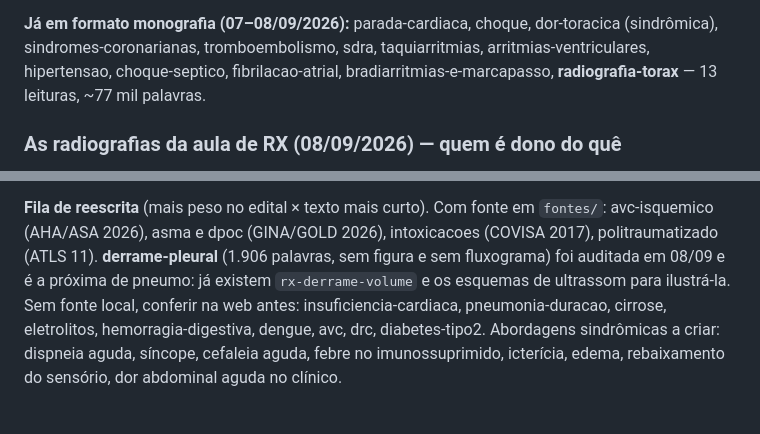
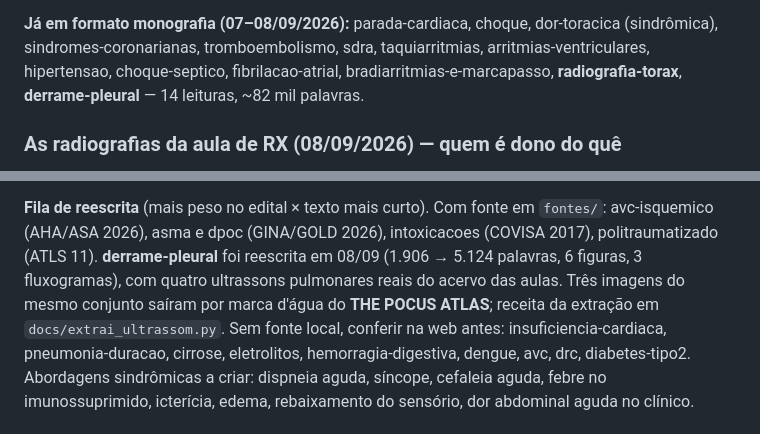
Before and after one commit to MedTechBR/clinicamed, a Markdown page: CLAUDE.md, 2 parts joined by grey strips. Rendered like a GitHub page.

Commit message:
Registra derrame-pleural entre as monografias
Co-Authored-By: Claude Opus 5 <noreply@anthropic.com>

```diff
--- a/CLAUDE.md
+++ b/CLAUDE.md
@@ -149,8 +149,8 @@ leitura nova ou reescrita — modelos: `parada-cardiaca.html`, `choque.html`, `d
 
 **Já em formato monografia (07–08/09/2026):** parada-cardiaca, choque, dor-toracica (sindrômica),
 sindromes-coronarianas, tromboembolismo, sdra, taquiarritmias, arritmias-ventriculares, hipertensao,
-choque-septico, fibrilacao-atrial, bradiarritmias-e-marcapasso, **radiografia-torax** — 13 leituras,
-~77 mil palavras.
+choque-septico, fibrilacao-atrial, bradiarritmias-e-marcapasso, **radiografia-torax**,
+**derrame-pleural** — 14 leituras, ~82 mil palavras.
 
 ### As radiografias da aula de RX (08/09/2026) — quem é dono do quê
 
@@ -205,8 +205,9 @@ por quê está no commit e nos lotes 003/004/005 de lá.
 
 **Fila de reescrita** (mais peso no edital × texto mais curto). Com fonte em `fontes/`: avc-isquemico
 (AHA/ASA 2026), asma e dpoc (GINA/GOLD 2026), intoxicacoes (COVISA 2017), politraumatizado (ATLS 11).
-**derrame-pleural** (1.906 palavras, sem figura e sem fluxograma) foi auditada em 08/09 e é a próxima
-de pneumo: já existem `rx-derrame-volume` e os esquemas de ultrassom para ilustrá-la.
+**derrame-pleural** foi reescrita em 08/09 (1.906 → 5.124 palavras, 6 figuras, 3 fluxogramas), com
+quatro ultrassons pulmonares reais do acervo das aulas. Três imagens do mesmo conjunto saíram por
+marca d'água do **THE POCUS ATLAS**; receita da extração em `docs/extrai_ultrassom.py`.
 Sem fonte local, conferir na web antes: insuficiencia-cardiaca, pneumonia-duracao, cirrose,
 eletrolitos, hemorragia-digestiva, dengue, avc, drc, diabetes-tipo2.
 Abordagens sindrômicas a criar: dispneia aguda, síncope, cefaleia aguda, febre no imunossuprimido,
```
